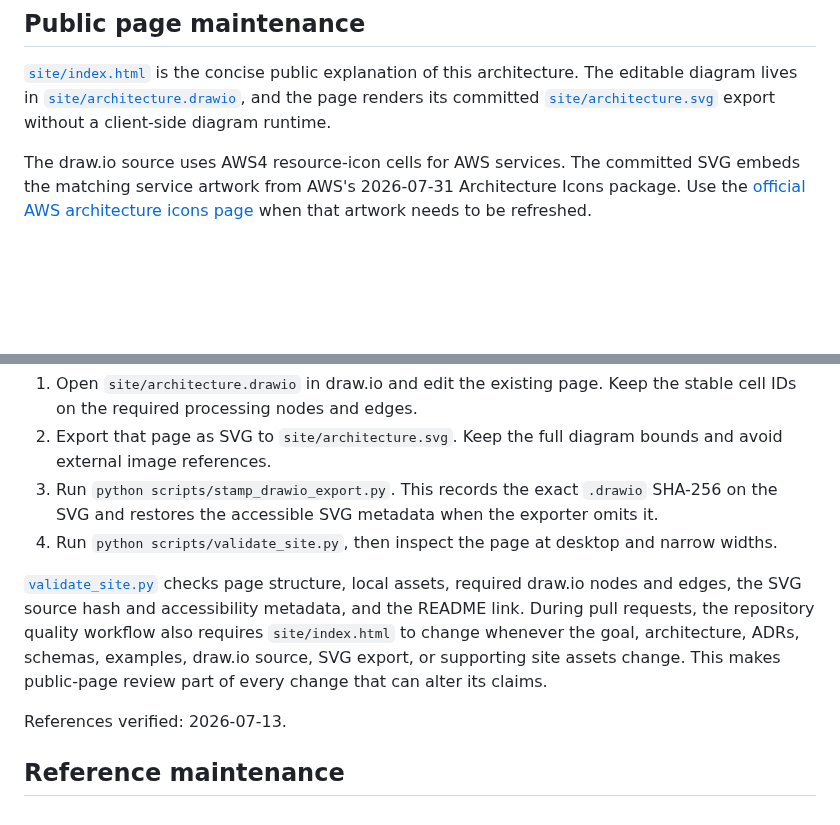
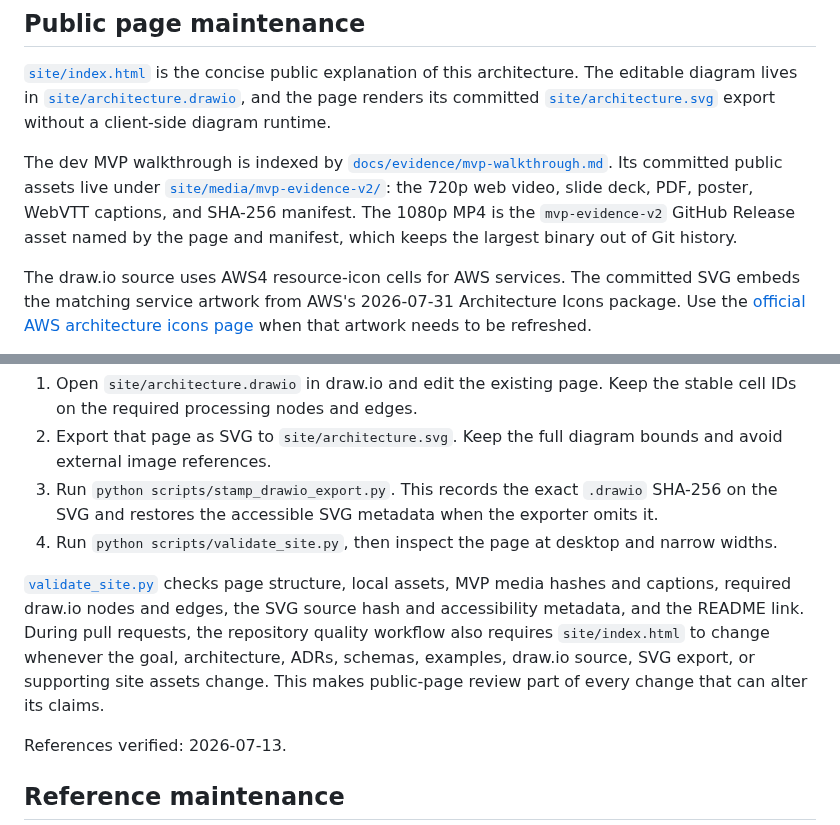
Before and after one commit to lilabrooks/aws-public-change-feed, a Markdown page: docs/architecture/README.md, 2 parts joined by grey strips. Rendered like a GitHub page; blank space fills up the shorter version.

```diff
--- a/docs/architecture/README.md
+++ b/docs/architecture/README.md
@@ -97,6 +97,8 @@ runner.
 
 [`site/index.html`](../../site/index.html) is the concise public explanation of this architecture. The editable diagram lives in [`site/architecture.drawio`](../../site/architecture.drawio), and the page renders its committed [`site/architecture.svg`](../../site/architecture.svg) export without a client-side diagram runtime.
 
+The dev MVP walkthrough is indexed by [`docs/evidence/mvp-walkthrough.md`](../evidence/mvp-walkthrough.md). Its committed public assets live under [`site/media/mvp-evidence-v2/`](../../site/media/mvp-evidence-v2/): the 720p web video, slide deck, PDF, poster, WebVTT captions, and SHA-256 manifest. The 1080p MP4 is the `mvp-evidence-v2` GitHub Release asset named by the page and manifest, which keeps the largest binary out of Git history.
+
 The draw.io source uses AWS4 resource-icon cells for AWS services. The committed SVG embeds the matching service artwork from AWS's 2026-07-31 Architecture Icons package. Use the [official AWS architecture icons page](https://aws.amazon.com/architecture/icons/) when that artwork needs to be refreshed.
 
 To revise the diagram:
@@ -106,7 +108,7 @@ To revise the diagram:
 3. Run `python scripts/stamp_drawio_export.py`. This records the exact `.drawio` SHA-256 on the SVG and restores the accessible SVG metadata when the exporter omits it.
 4. Run `python scripts/validate_site.py`, then inspect the page at desktop and narrow widths.
 
-[`validate_site.py`](../../scripts/validate_site.py) checks page structure, local assets, required draw.io nodes and edges, the SVG source hash and accessibility metadata, and the README link. During pull requests, the repository quality workflow also requires `site/index.html` to change whenever the goal, architecture, ADRs, schemas, examples, draw.io source, SVG export, or supporting site assets change. This makes public-page review part of every change that can alter its claims.
+[`validate_site.py`](../../scripts/validate_site.py) checks page structure, local assets, MVP media hashes and captions, required draw.io nodes and edges, the SVG source hash and accessibility metadata, and the README link. During pull requests, the repository quality workflow also requires `site/index.html` to change whenever the goal, architecture, ADRs, schemas, examples, draw.io source, SVG export, or supporting site assets change. This makes public-page review part of every change that can alter its claims.
 
 References verified: 2026-07-13.
 
```
Also changed, not shown: README.md (+13 -4 lines), docs/evidence/mvp-walkthrough.md (added, +64 -0 lines), site/media/mvp-evidence-v2/aws-public-change-alerting-mvp-evidence-v2-poster.png (added), 9 other files.
